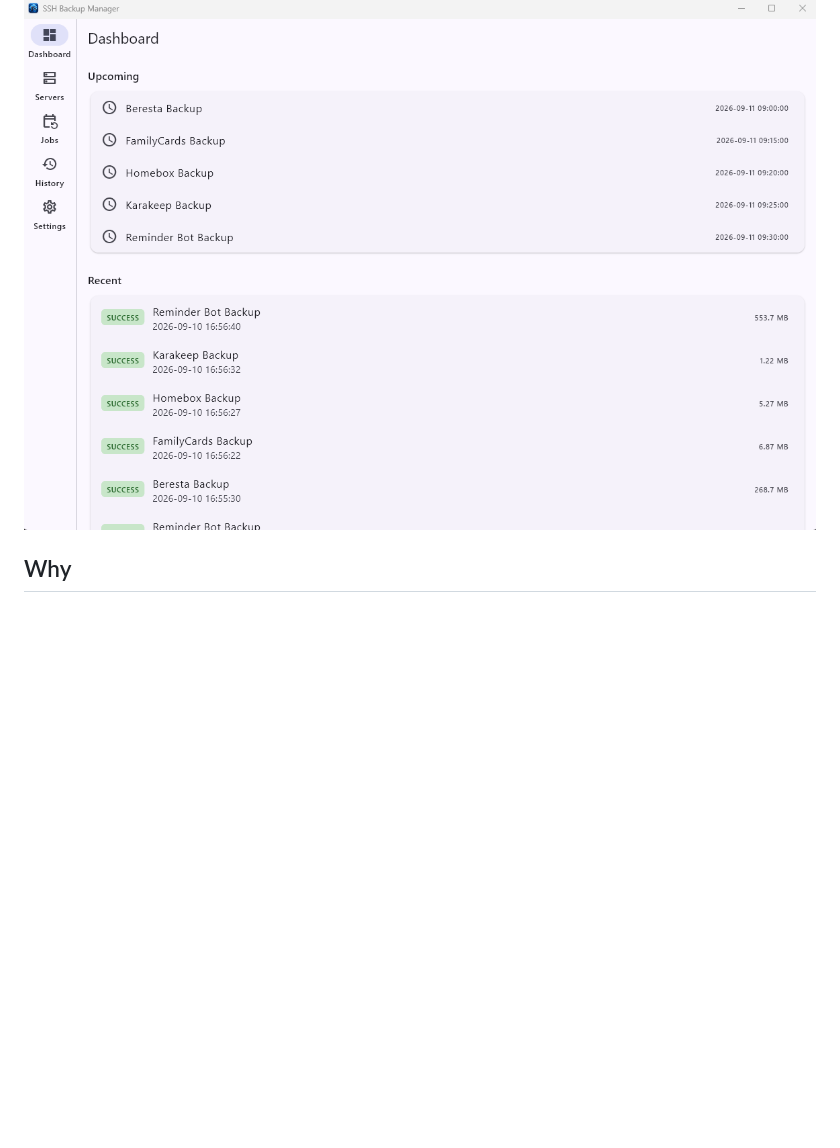
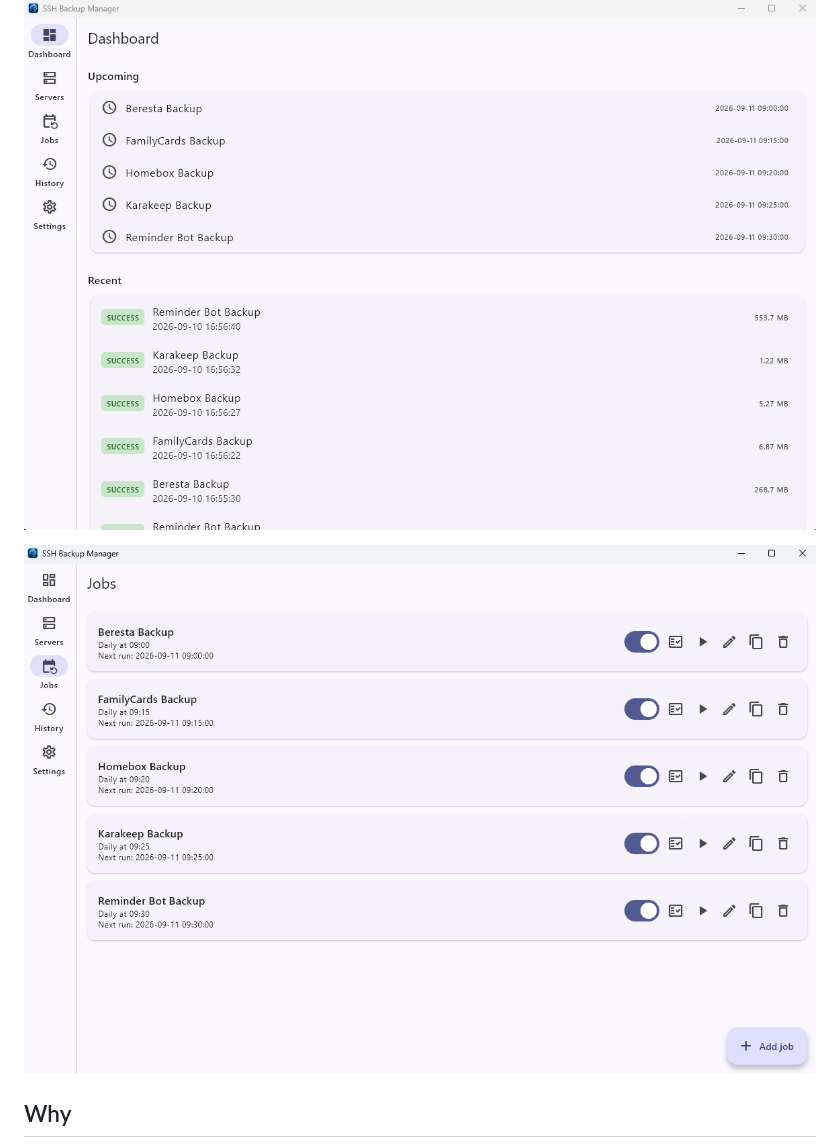
Before and after one commit to nyver/sshbackup, a Markdown page: README.md, the part around the change. Drawn GitHub-style; pictures changed too: overview_jobs.png (added); blank space fills up the shorter version.

Commit message:
docs: add jobs list screenshot to README
Summary:
- embedded overview_jobs.png (Jobs screen) below the dashboard screenshot

```diff
--- a/README.md
+++ b/README.md
@@ -9,6 +9,8 @@ even when the desktop UI is closed or the archive step fails. A Flutter
 desktop client provides configuration, live run progress, and history.
 
 ![SSH Backup Manager dashboard showing upcoming and recent backup runs](overview.png)
+
+![SSH Backup Manager jobs list showing scheduled backup jobs](overview_jobs.png)
 
 ## Why
 
```
